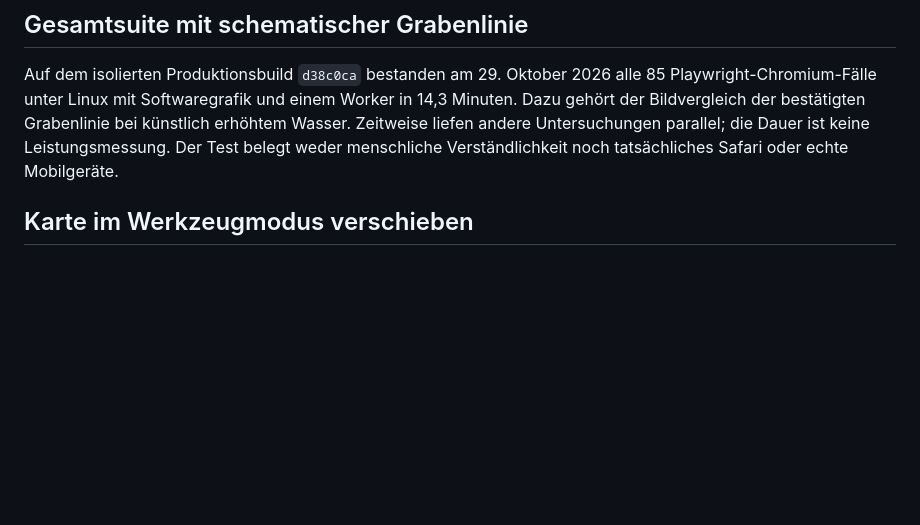
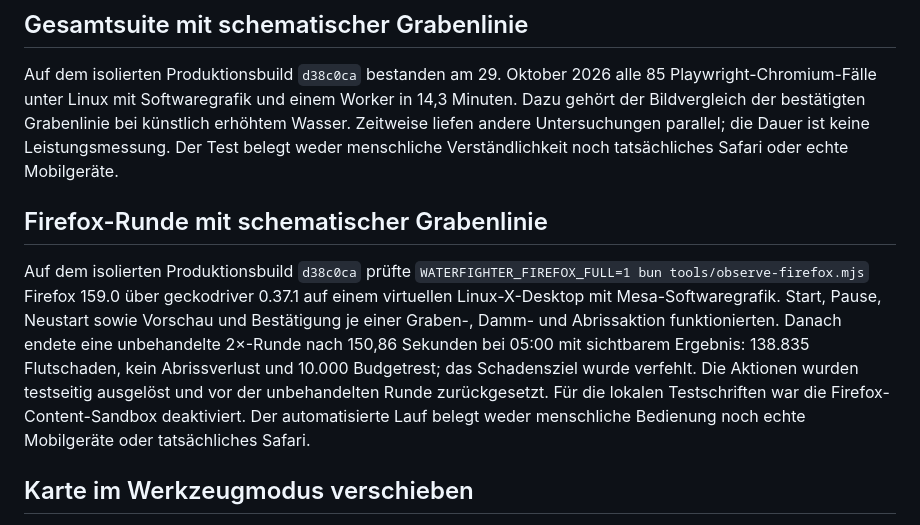
Before and after one commit to mpwg/WaterFighter, a Markdown page: docs/browser-pruefung.md, the part around the change. GitHub-like rendering; blank space fills up the shorter version.

Commit message:
Verify Firefox round with trench overlay

```diff
--- a/docs/browser-pruefung.md
+++ b/docs/browser-pruefung.md
@@ -13,6 +13,10 @@ Auf dem isolierten Produktionsbuild `cdf3873` bestanden anschließend alle 84 Ch
 ## Gesamtsuite mit schematischer Grabenlinie
 
 Auf dem isolierten Produktionsbuild `d38c0ca` bestanden am 29. Oktober 2026 alle 85 Playwright-Chromium-Fälle unter Linux mit Softwaregrafik und einem Worker in 14,3 Minuten. Dazu gehört der Bildvergleich der bestätigten Grabenlinie bei künstlich erhöhtem Wasser. Zeitweise liefen andere Untersuchungen parallel; die Dauer ist keine Leistungsmessung. Der Test belegt weder menschliche Verständlichkeit noch tatsächliches Safari oder echte Mobilgeräte.
+
+## Firefox-Runde mit schematischer Grabenlinie
+
+Auf dem isolierten Produktionsbuild `d38c0ca` prüfte `WATERFIGHTER_FIREFOX_FULL=1 bun tools/observe-firefox.mjs` Firefox 159.0 über geckodriver 0.37.1 auf einem virtuellen Linux-X-Desktop mit Mesa-Softwaregrafik. Start, Pause, Neustart sowie Vorschau und Bestätigung je einer Graben-, Damm- und Abrissaktion funktionierten. Danach endete eine unbehandelte 2×-Runde nach 150,86 Sekunden bei 05:00 mit sichtbarem Ergebnis: 138.835 Flutschaden, kein Abrissverlust und 10.000 Budgetrest; das Schadensziel wurde verfehlt. Die Aktionen wurden testseitig ausgelöst und vor der unbehandelten Runde zurückgesetzt. Für die lokalen Testschriften war die Firefox-Content-Sandbox deaktiviert. Der automatisierte Lauf belegt weder menschliche Bedienung noch echte Mobilgeräte oder tatsächliches Safari.
 
 ## Karte im Werkzeugmodus verschieben
 
```
Also changed, not shown: docs/status.md (+4 -2 lines).
